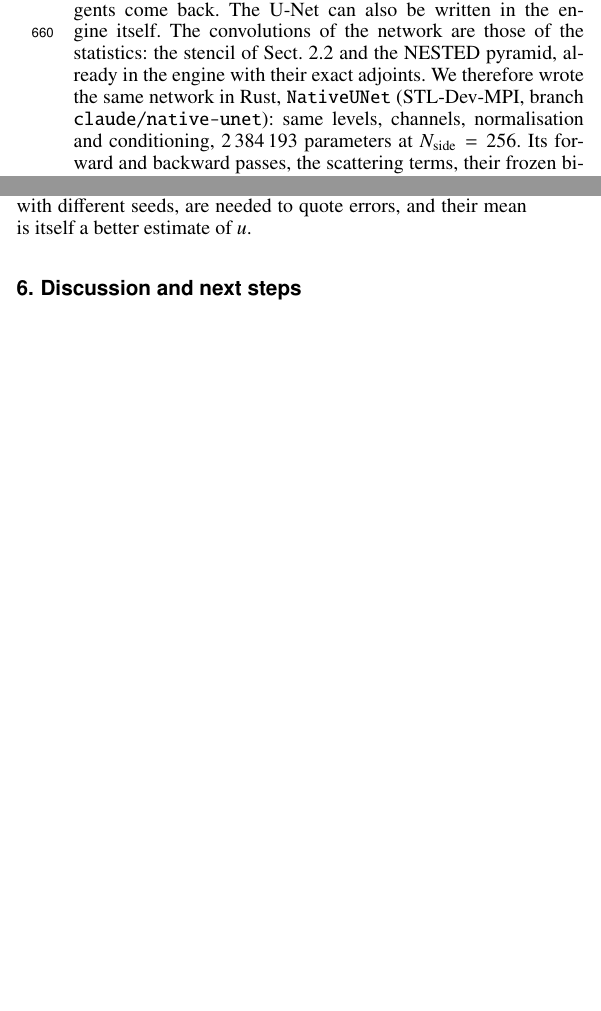
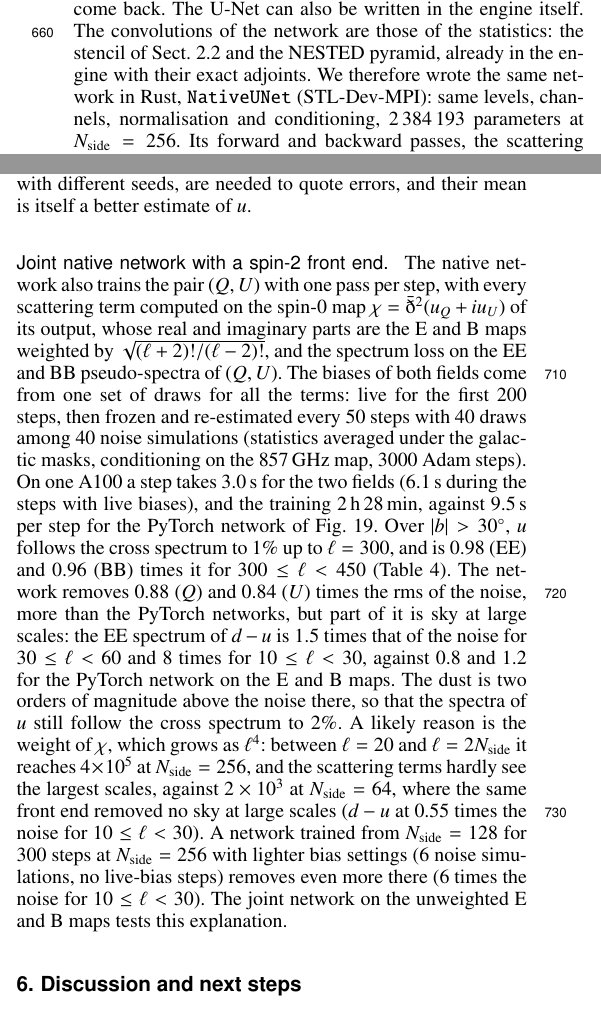
Before and after one commit to jmdelouis/Healpix-STL-IA, a LaTeX paper (text/main.tex): two parts of the columns of page 11 of 21, joined at a grey line, cut so that both start at the same text, the shorter picture padded with empty space. Compiled offline with pdfLaTeX.

Commit message:
Paper: joint native network with a spin-2 front end (n256_spin)
Co-Authored-By: Claude Opus 5.5 <noreply@anthropic.com>

```diff
--- a/text/main.tex
+++ b/text/main.tex
@@ -414,7 +415,7 @@ A further term asking $u$ and $d-u$ to be uncorrelated, $C_b(u,d-u)=0$ with a va
 
 \subsection{A native U-Net in Rust}\label{sec:native}
 
-In the runs above, the network runs in PyTorch and the statistics in the Rust engine of STL-Dev-MPI. At every step the maps go from the GPU of the network to the engine, and the cotangents come back. The U-Net can also be written in the engine itself. The convolutions of the network are those of the statistics: the stencil of Sect.~\ref{sec:unet} and the NESTED pyramid, already in the engine with their exact adjoints. We therefore wrote the same network in Rust, \texttt{NativeUNet} (STL-Dev-MPI, branch \texttt{claude/native-unet}): same levels, channels, normalisation and conditioning, 2\,384\,193 parameters at $\nside=256$. Its forward and backward passes, the scattering terms, their frozen biases (zero on the coefficients without noise bias) and the optimiser all run in the engine on one GPU, with Adam or L-BFGS. Its weights are those of \texttt{stlia.unet.UNet}: a model trained in Rust loads in PyTorch and gives the same $u$ to $4\times10^{-7}$. For the same weights and noise draws, the loss terms agree to $10^{-7}$ and their gradients to $8\times10^{-6}$ (relative), the difference between single- and double-precision arithmetic.
+In the runs above, the network runs in PyTorch and the statistics in the Rust engine of STL-Dev-MPI. At every step the maps go from the GPU of the network to the engine, and the cotangents come back. The U-Net can also be written in the engine itself. The convolutions of the network are those of the statistics: the stencil of Sect.~\ref{sec:unet} and the NESTED pyramid, already in the engine with their exact adjoints. We therefore wrote the same network in Rust, \texttt{NativeUNet} (STL-Dev-MPI): same levels, channels, normalisation and conditioning, 2\,384\,193 parameters at $\nside=256$. Its forward and backward passes, the scattering terms, their frozen biases (zero on the coefficients without noise bias) and the optimiser all run in the engine on one GPU, with Adam or L-BFGS. Its weights are those of \texttt{stlia.unet.UNet}: a model trained in Rust loads in PyTorch and gives the same $u$ to $4\times10^{-7}$. For the same weights and noise draws, the loss terms agree to $10^{-7}$ and their gradients to $8\times10^{-6}$ (relative), the difference between single- and double-precision arithmetic.
 
 \begin{table}
   \caption{One training step with frozen biases ($\mathcal{L}_{\rm data}+L_1+L_2+L_3$, four realisations) on an A100, with the PyTorch network and the engine, or with the native network. Bias: one estimate with 40 realisations (every 50 steps).}
@@ -436,6 +437,8 @@ In the runs above, the network runs in PyTorch and the statistics in the Rust en
 \paragraph{Cost.} At $\nside=256$ a step takes 1.16\,s instead of 3.40\,s, and the peak GPU memory is 8.6\,GB instead of 30.5\,GB (Table~\ref{tab:native}). The bias estimate is slower in the native code (16\,s against 10\,s), but it comes once every 50 steps. The training of Sect.~\ref{sec:real} with frozen biases (3000 Adam steps) takes 51\,min instead of 3\,h\,13\,min. The memory saved is what matters for higher resolutions: at this rate a full-sky training at $\nside=512$ fits on one A100.
 
 \paragraph{Results, and the spread between trainings.} Trained with the same options as the PyTorch network with frozen biases, the native network removes 0.88 ($Q$) and 0.76 ($U$) times the rms of the noise, against 0.86 and 0.77. Its spectra are of the same kind (Table~\ref{tab:real}). They follow the cross spectrum to 5\% up to $\ell=60$ and to 13\% for $100\le\ell<200$, and lose power beyond. The two maps are not the same, however. The rms of $u_{\rm native}-u_{\rm PyTorch}$ is 0.67 ($Q$) and 0.53 ($U$) times that of the noise, and the removed parts $d-u$ of the two runs have a correlation coefficient of only 0.70 ($Q$) and 0.76 ($U$). The spectra differ accordingly: for $200\le\ell<300$, $u$ reaches 50\% of the EE cross spectrum with the native network against 67\%, and for $100\le\ell<200$ its $d-u$ is 1.6 times the noise in EE against 1.05. Step by step the two codes compute the same loss and gradient. The difference therefore comes from the training itself: other noise draws, the order of floating-point operations, and a loss that does not determine $u$ uniquely. Two trainings that reach losses of the same level end on maps that differ by a large fraction of the noise. This spread applies to every comparison between single runs in this paper. Differences of a few percent between runs in Table~\ref{tab:real} are within it; those of the spectrum loss on the small scales (a factor 1.3 on EE) and of the masks on $d-u$ are larger. Several trainings per configuration, with different seeds, are needed to quote errors, and their mean is itself a better estimate of $u$.
+
+\paragraph{Joint native network with a spin-2 front end.} The native network also trains the pair $(Q,U)$ with one pass per step, with every scattering term computed on the spin-0 map $\chi=\bar\eth^2(u_Q+iu_U)$ of its output, whose real and imaginary parts are the E and B maps weighted by $\sqrt{(\ell+2)!/(\ell-2)!}$, and the spectrum loss on the EE and BB pseudo-spectra of $(Q,U)$. The biases of both fields come from one set of draws for all the terms: live for the first 200 steps, then frozen and re-estimated every 50 steps with 40 draws among 40 noise simulations (statistics averaged under the galactic masks, conditioning on the 857\,GHz map, 3000 Adam steps). On one A100 a step takes 3.0\,s for the two fields (6.1\,s during the steps with live biases), and the training 2\,h\,28\,min, against 9.5\,s per step for the PyTorch network of Fig.~\ref{fig:eb3kc16}. Over $|b|>30^\circ$, $u$ follows the cross spectrum to 1\% up to $\ell=300$, and is 0.98 (EE) and 0.96 (BB) times it for $300\le\ell<450$ (Table~\ref{tab:real}). The network removes 0.88 ($Q$) and 0.84 ($U$) times the rms of the noise, more than the PyTorch networks, but part of it is sky at large scales: the EE spectrum of $d-u$ is 1.5 times that of the noise for $30\le\ell<60$ and 8 times for $10\le\ell<30$, against 0.8 and 1.2 for the PyTorch network on the E and B maps. The dust is two orders of magnitude above the noise there, so that the spectra of $u$ still follow the cross spectrum to 2\%. A likely reason is the weight of $\chi$, which grows as $\ell^4$: between $\ell=20$ and $\ell=2\nside$ it reaches $4\times10^5$ at $\nside=256$, and the scattering terms hardly see the largest scales, against $2\times10^3$ at $\nside=64$, where the same front end removed no sky at large scales ($d-u$ at 0.55 times the noise for $10\le\ell<30$). A network trained from $\nside=128$ for 300 steps at $\nside=256$ with lighter bias settings (6 noise simulations, no live-bias steps) removes even more there (6 times the noise for $10\le\ell<30$). The joint network on the unweighted E and B maps tests this explanation.
 
 \section{Discussion and next steps}
 
```
Also changed, not shown: CHANGELOG.md, text/main.tex (3 more changed lines).
